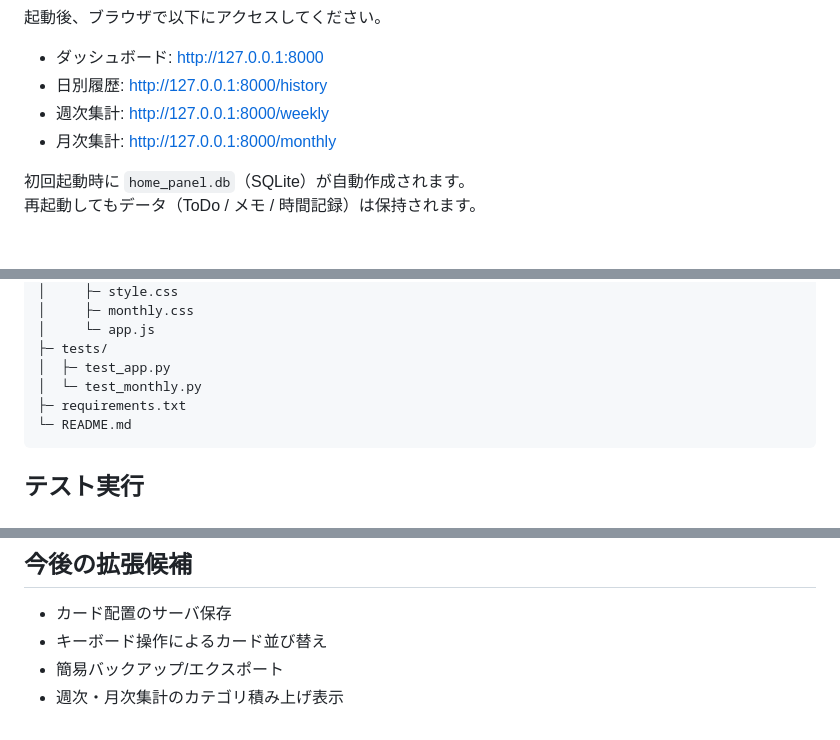
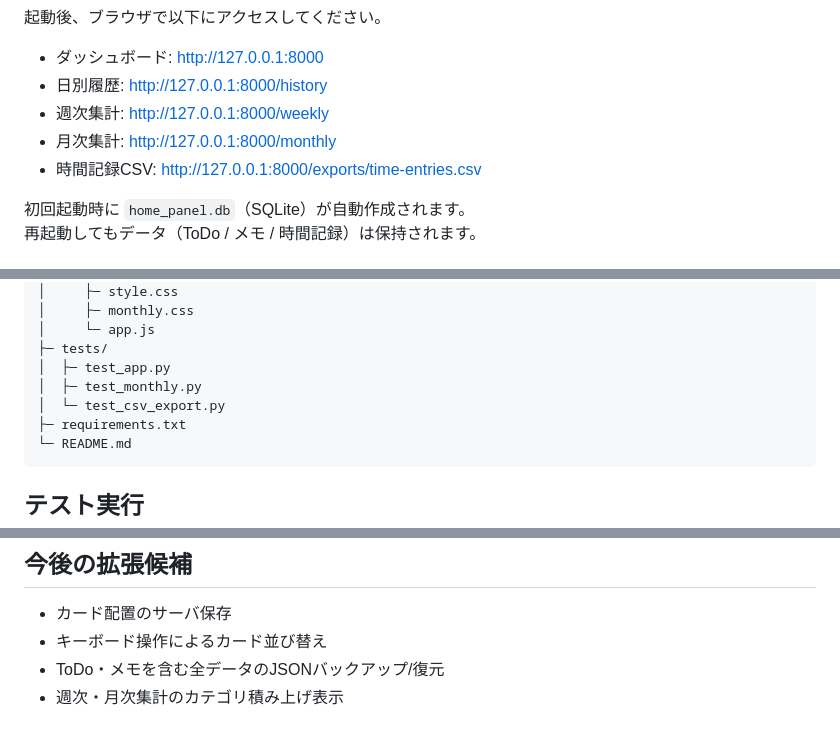
Before and after one commit to mizzz-ivr/home-panel-py, a Markdown page: README.md, 3 parts joined by grey strips. Rendered like a GitHub page.

````diff
--- a/README.md
+++ b/README.md
@@ -92,6 +96,7 @@ uvicorn app.main:app --reload
 - 日別履歴: <http://127.0.0.1:8000/history>
 - 週次集計: <http://127.0.0.1:8000/weekly>
 - 月次集計: <http://127.0.0.1:8000/monthly>
+- 時間記録CSV: <http://127.0.0.1:8000/exports/time-entries.csv>
 
 初回起動時に `home_panel.db`（SQLite）が自動作成されます。
 再起動してもデータ（ToDo / メモ / 時間記録）は保持されます。
@@ -228,7 +253,8 @@ home-panel-py/
 │     └─ app.js
 ├─ tests/
 │  ├─ test_app.py
-│  └─ test_monthly.py
+│  ├─ test_monthly.py
+│  └─ test_csv_export.py
 ├─ requirements.txt
 └─ README.md
 ```
@@ -269,5 +296,5 @@ pytest -q
 
 - カード配置のサーバ保存
 - キーボード操作によるカード並び替え
-- 簡易バックアップ/エクスポート
+- ToDo・メモを含む全データのJSONバックアップ/復元
 - 週次・月次集計のカテゴリ積み上げ表示
````
Also changed, not shown: other parts of README.md (+27 -2 lines).
